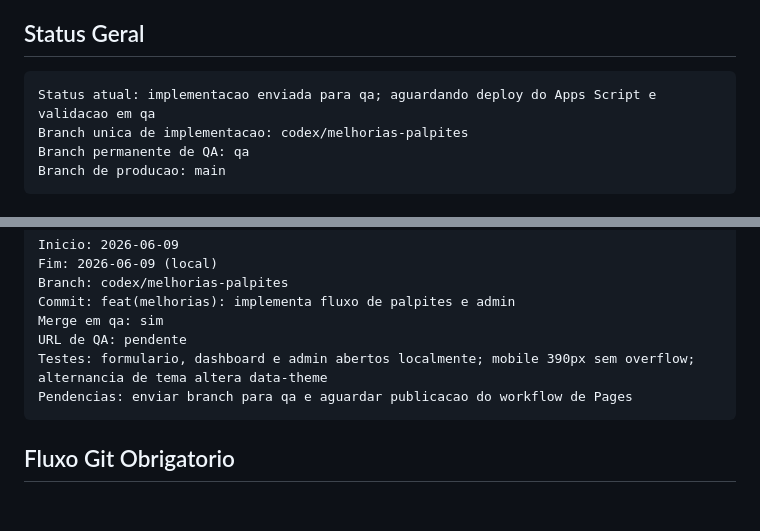
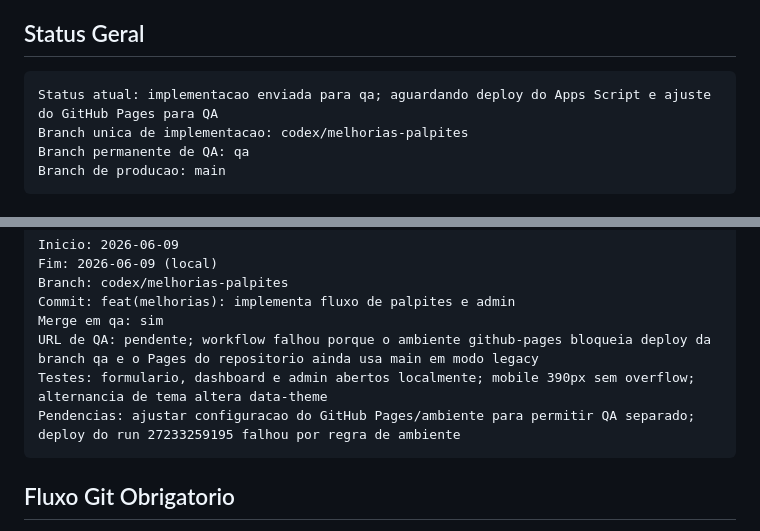
Before and after one commit to Thedax-BI/OS-PALPI-TI-, a Markdown page: ORDEM_IMPLEMENTACAO_MELHORIAS.md, 2 parts joined by grey strips. GitHub-like rendering; blank space fills up the shorter version.

Commit message:
docs(qa): registra bloqueio do pages

````diff
--- a/ORDEM_IMPLEMENTACAO_MELHORIAS.md
+++ b/ORDEM_IMPLEMENTACAO_MELHORIAS.md
@@ -33,7 +33,7 @@ Se houver conflito entre arquivos, a ordem de prioridade e:
 ## Status Geral
 
 ```text
-Status atual: implementacao enviada para qa; aguardando deploy do Apps Script e validacao em qa
+Status atual: implementacao enviada para qa; aguardando deploy do Apps Script e ajuste do GitHub Pages para QA
 Branch unica de implementacao: codex/melhorias-palpites
 Branch permanente de QA: qa
 Branch de producao: main
@@ -219,9 +219,9 @@ Fim: 2026-06-09 (local)
 Branch: codex/melhorias-palpites
 Commit: feat(melhorias): implementa fluxo de palpites e admin
 Merge em qa: sim
-URL de QA: pendente
+URL de QA: pendente; workflow falhou porque o ambiente github-pages bloqueia deploy da branch qa e o Pages do repositorio ainda usa main em modo legacy
 Testes: formulario, dashboard e admin abertos localmente; mobile 390px sem overflow; alternancia de tema altera data-theme
-Pendencias: enviar branch para qa e aguardar publicacao do workflow de Pages
+Pendencias: ajustar configuracao do GitHub Pages/ambiente para permitir QA separado; deploy do run 27233259195 falhou por regra de ambiente
 ```
 
 ## Fluxo Git Obrigatorio
````
